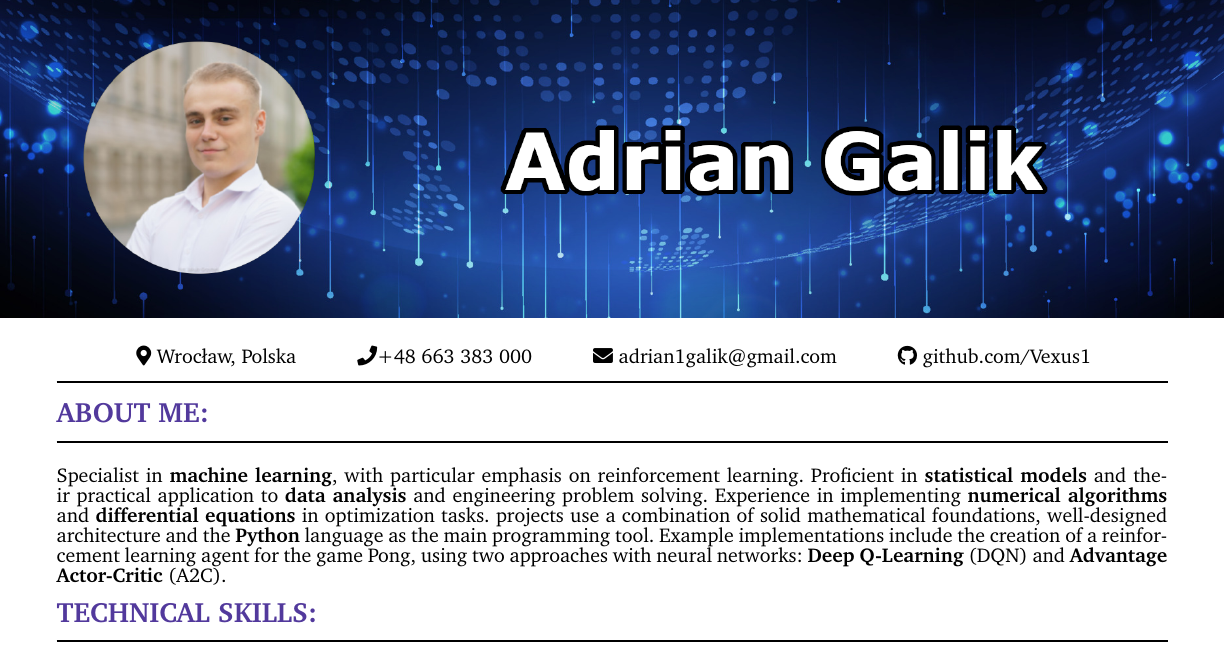
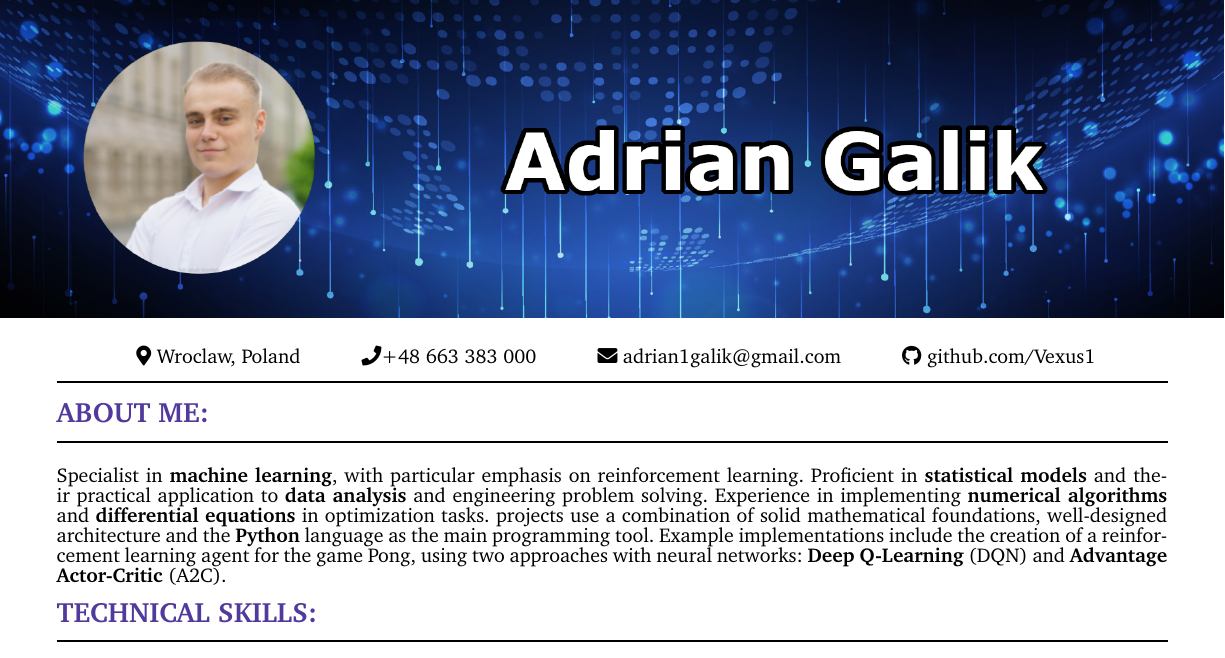
Before and after one commit to Vexus1/cv, a LaTeX CV (cv_adrian_galik_eng.tex): part of page 1 of 2, cut so that both start at the same text. Compiled offline with pdfLaTeX.

Commit message:
corrections

```diff
--- a/cv_adrian_galik_eng.tex
+++ b/cv_adrian_galik_eng.tex
@@ -27,7 +27,7 @@
 % Informacje kontaktowe
 % \noindent
 \ \ \ \ \ \ \ \ \
-\faMapMarker* Wrocław, Polska \ \ \ \ \ \ \ \ \ \
+\faMapMarker* Wroclaw, Poland \ \ \ \ \ \ \ \ \ \
 \faPhone +48 663 383 000 \ \ \ \ \ \ \ \ \ \
 \faEnvelope \ adrian1galik@gmail.com \ \ \ \ \ \ \ \ \ \
 \faGithub \ github.com/Vexus1
```
Also changed, not shown: cv_adrian_galik_eng.pdf, 3 other files.
